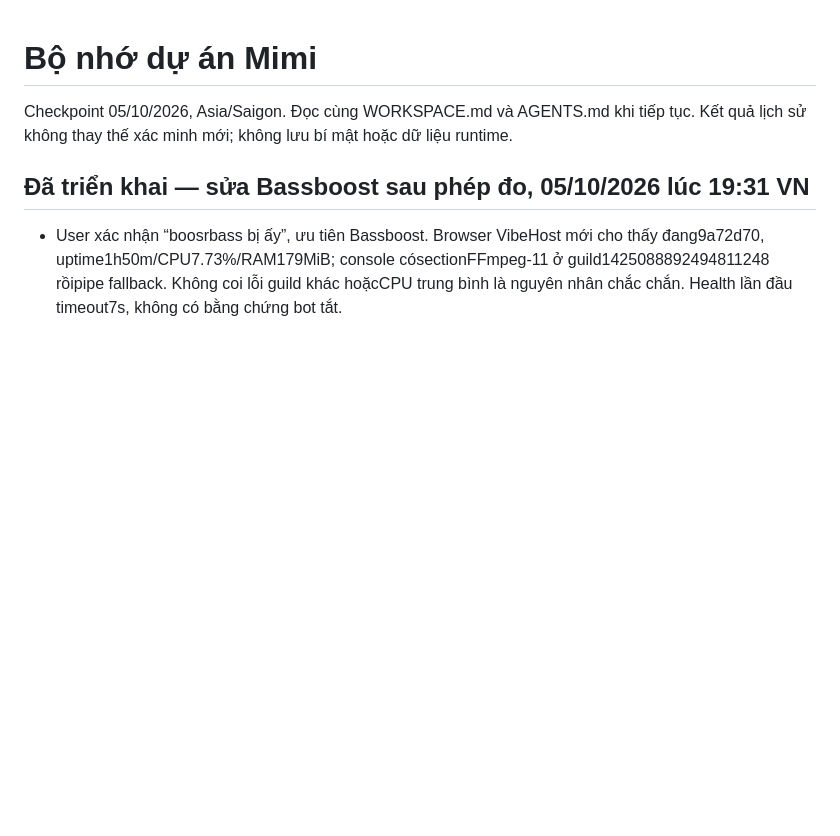
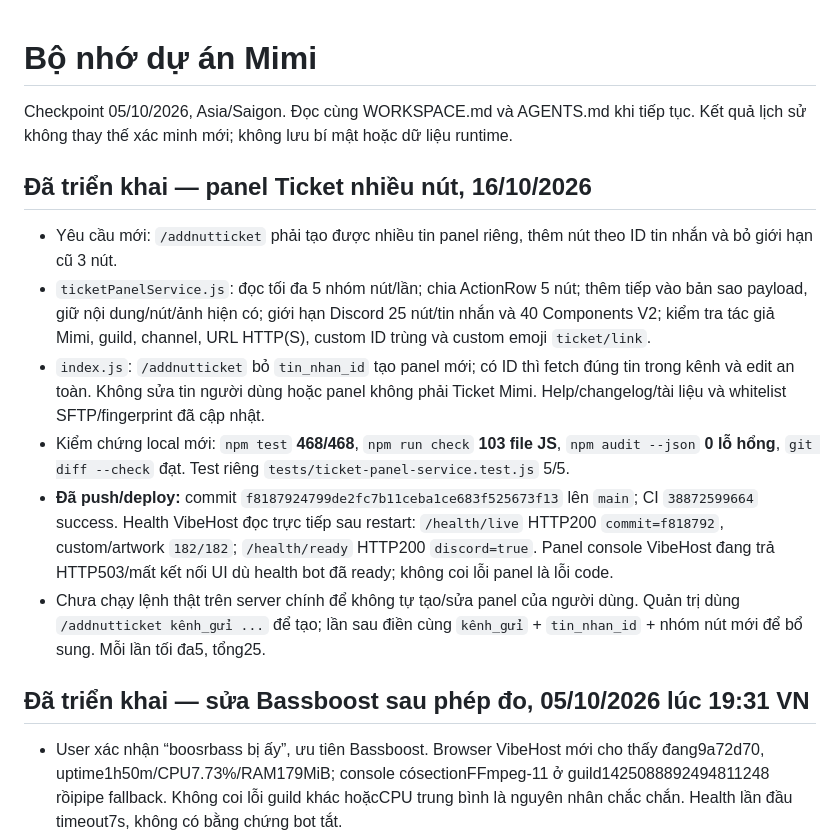
Before and after one commit to nhan9800/D-n-MimiBot, a Markdown page: docs/PROJECT_MEMORY.md, the part around the change. Rendered like a GitHub page; blank space fills up the shorter version.

Commit message:
docs: record ticket panel deployment

```diff
--- a/docs/PROJECT_MEMORY.md
+++ b/docs/PROJECT_MEMORY.md
@@ -1,6 +1,15 @@
 # Bộ nhớ dự án Mimi
 
 Checkpoint 05/10/2026, Asia/Saigon. Đọc cùng WORKSPACE.md và AGENTS.md khi tiếp tục. Kết quả lịch sử không thay thế xác minh mới; không lưu bí mật hoặc dữ liệu runtime.
+
+## Đã triển khai — panel Ticket nhiều nút, 16/10/2026
+
+- Yêu cầu mới: `/addnutticket` phải tạo được nhiều tin panel riêng, thêm nút theo ID tin nhắn và bỏ giới hạn cũ 3 nút.
+- `ticketPanelService.js`: đọc tối đa 5 nhóm nút/lần; chia ActionRow 5 nút; thêm tiếp vào bản sao payload, giữ nội dung/nút/ảnh hiện có; giới hạn Discord 25 nút/tin nhắn và 40 Components V2; kiểm tra tác giả Mimi, guild, channel, URL HTTP(S), custom ID trùng và custom emoji `ticket/link`.
+- `index.js`: `/addnutticket` bỏ `tin_nhan_id` tạo panel mới; có ID thì fetch đúng tin trong kênh và edit an toàn. Không sửa tin người dùng hoặc panel không phải Ticket Mimi. Help/changelog/tài liệu và whitelist SFTP/fingerprint đã cập nhật.
+- Kiểm chứng local mới: `npm test` **468/468**, `npm run check` **103 file JS**, `npm audit --json` **0 lỗ hổng**, `git diff --check` đạt. Test riêng `tests/ticket-panel-service.test.js` 5/5.
+- **Đã push/deploy:** commit `f8187924799de2fc7b11ceba1ce683f525673f13` lên `main`; CI `38872599664` success. Health VibeHost đọc trực tiếp sau restart: `/health/live` HTTP200 `commit=f818792`, custom/artwork `182/182`; `/health/ready` HTTP200 `discord=true`. Panel console VibeHost đang trả HTTP503/mất kết nối UI dù health bot đã ready; không coi lỗi panel là lỗi code.
+- Chưa chạy lệnh thật trên server chính để không tự tạo/sửa panel của người dùng. Quản trị dùng `/addnutticket kênh_gửi ...` để tạo; lần sau điền cùng `kênh_gửi` + `tin_nhan_id` + nhóm nút mới để bổ sung. Mỗi lần tối đa5, tổng25.
 
 ## Đã triển khai — sửa Bassboost sau phép đo, 05/10/2026 lúc 19:31 VN
 
```
